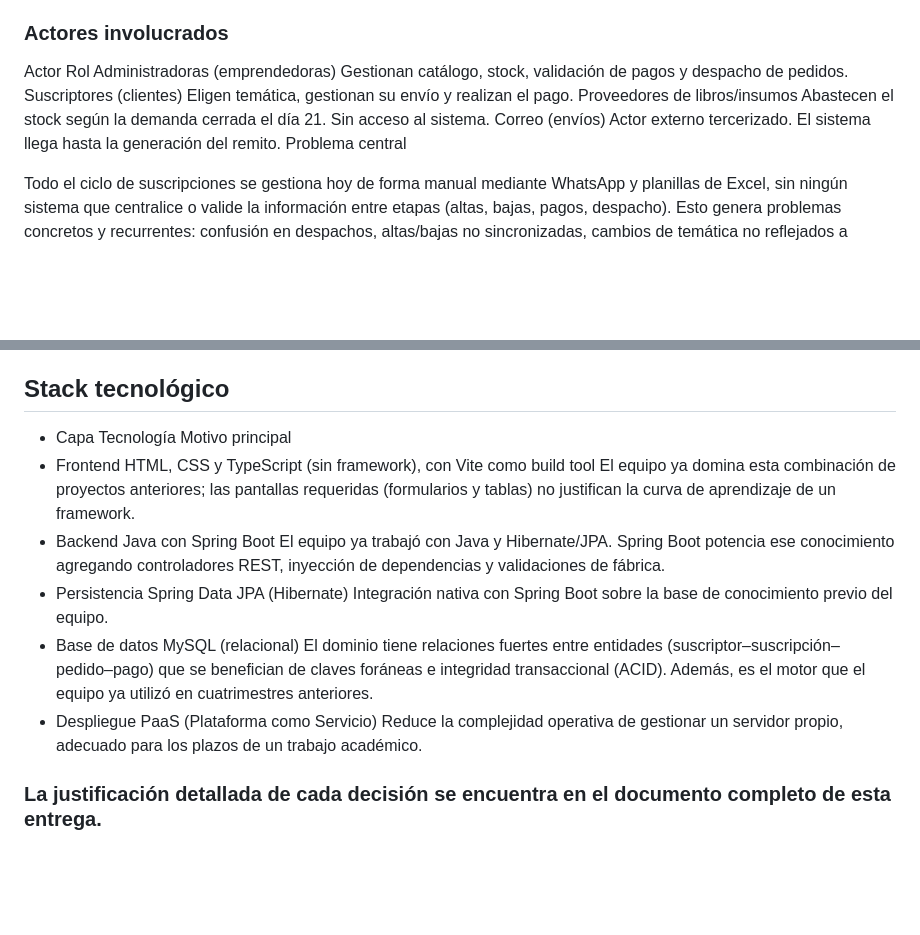
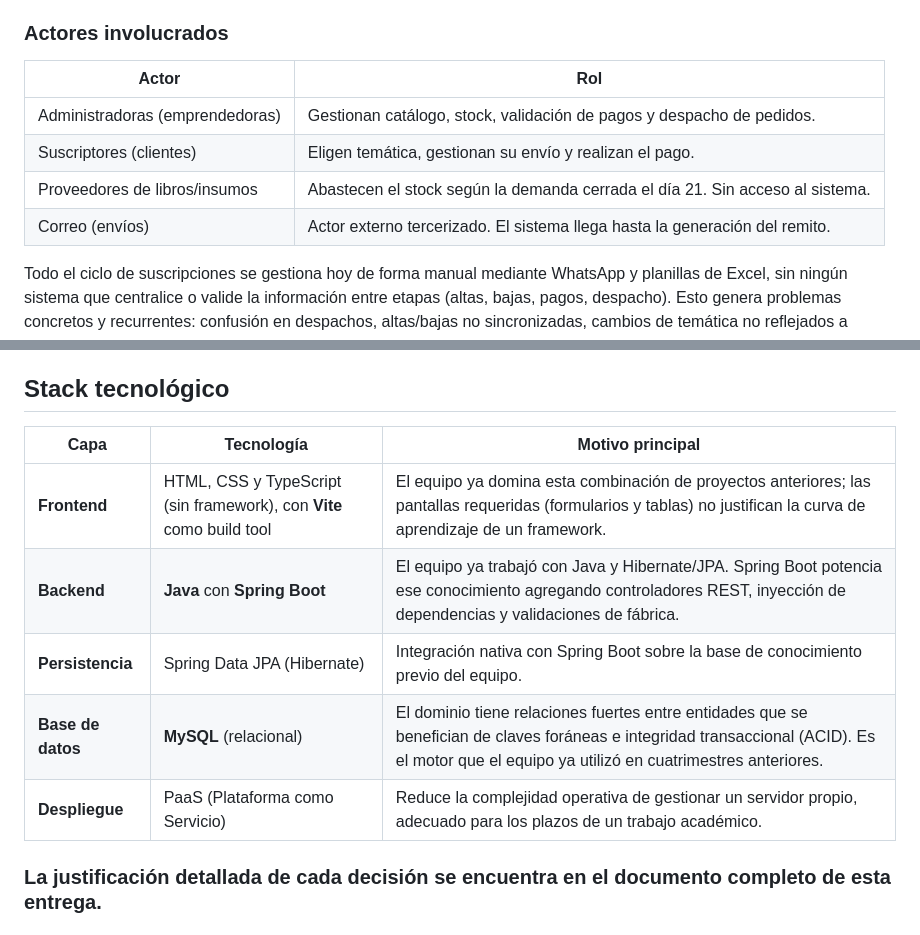
Before and after one commit to Emilce97/TFI-CajasLiterarias, a Markdown page: README.md, 2 parts joined by grey strips. Drawn GitHub-style; blank space fills up the shorter version.

```diff
--- a/README.md
+++ b/README.md
@@ -26,25 +26,25 @@ Día 1 al 5 del mes siguiente: despacho masivo de los pedidos.
 A futuro, las administradoras planean incorporar una modalidad premium con un Club de Lectura Virtual (videollamadas y votación de próximas lecturas), funcionalidad que hoy no pueden sostener con las herramientas manuales que usan.
 
 ### Actores involucrados
-Actor	Rol
-Administradoras (emprendedoras)	Gestionan catálogo, stock, validación de pagos y despacho de pedidos.
-Suscriptores (clientes)	Eligen temática, gestionan su envío y realizan el pago.
-Proveedores de libros/insumos	Abastecen el stock según la demanda cerrada el día 21. Sin acceso al sistema.
-Correo (envíos)	Actor externo tercerizado. El sistema llega hasta la generación del remito.
-Problema central
+| Actor | Rol |
+|---|---|
+| Administradoras (emprendedoras) | Gestionan catálogo, stock, validación de pagos y despacho de pedidos. |
+| Suscriptores (clientes) | Eligen temática, gestionan su envío y realizan el pago. |
+| Proveedores de libros/insumos | Abastecen el stock según la demanda cerrada el día 21. Sin acceso al sistema. |
+| Correo (envíos) | Actor externo tercerizado. El sistema llega hasta la generación del remito. |
 
 Todo el ciclo de suscripciones se gestiona hoy de forma manual mediante WhatsApp y planillas de Excel, sin ningún sistema que centralice o valide la información entre etapas (altas, bajas, pagos, despacho). Esto genera problemas concretos y recurrentes: confusión en despachos, altas/bajas no sincronizadas, cambios de temática no reflejados a tiempo, riesgo de reenviar títulos ya entregados, y desajustes entre pagos validados y stock físico disponible.
 
 Planteamiento formal: las administradoras de este emprendimiento, que gestionan todo el proceso manualmente, enfrentan el problema de que, a medida que crece la cantidad de suscriptores (actualmente 100 activos), la falta de sincronización entre etapas genera errores recurrentes, representando una pérdida estimada de entre $64.000 y $96.000 mensuales y entre 15 y 20 horas de trabajo dedicadas a validar información dispersa. Una solución de software podría centralizar el estado real de cada suscriptor y automatizar las reglas del ciclo mensual, eliminando la necesidad de validar manualmente cada etapa.
 
 ## Stack tecnológico
-- Capa	Tecnología	Motivo principal
-- Frontend	HTML, CSS y TypeScript (sin framework), con Vite como build tool	El equipo ya domina esta combinación de proyectos anteriores; las pantallas requeridas (formularios y tablas) no justifican la curva de aprendizaje de un framework.
-- Backend	Java con Spring Boot	El equipo ya trabajó con Java y Hibernate/JPA. Spring Boot potencia ese conocimiento agregando controladores REST, inyección de dependencias y validaciones de fábrica.
-- Persistencia	Spring Data JPA (Hibernate)	Integración nativa con Spring Boot sobre la base de conocimiento previo del equipo.
-- Base de datos	MySQL (relacional)	El dominio tiene relaciones fuertes entre entidades (suscriptor–suscripción–pedido–pago) que se benefician de claves foráneas e integridad transaccional (ACID). Además, es el motor que el equipo ya utilizó en cuatrimestres anteriores.
-- Despliegue	PaaS (Plataforma como Servicio)	Reduce la complejidad operativa de gestionar un servidor propio, adecuado para los plazos de un trabajo académico.
-
+| Capa | Tecnología | Motivo principal |
+|---|---|---|
+| **Frontend** | HTML, CSS y TypeScript (sin framework), con **Vite** como build tool | El equipo ya domina esta combinación de proyectos anteriores; las pantallas requeridas (formularios y tablas) no justifican la curva de aprendizaje de un framework. |
+| **Backend** | **Java** con **Spring Boot** | El equipo ya trabajó con Java y Hibernate/JPA. Spring Boot potencia ese conocimiento agregando controladores REST, inyección de dependencias y validaciones de fábrica. |
+| **Persistencia** | Spring Data JPA (Hibernate) | Integración nativa con Spring Boot sobre la base de conocimiento previo del equipo. |
+| **Base de datos** | **MySQL** (relacional) | El dominio tiene relaciones fuertes entre entidades que se benefician de claves foráneas e integridad transaccional (ACID). Es el motor que el equipo ya utilizó en cuatrimestres anteriores. |
+| **Despliegue** | PaaS (Plataforma como Servicio) | Reduce la complejidad operativa de gestionar un servidor propio, adecuado para los plazos de un trabajo académico. |
 ### La justificación detallada de cada decisión se encuentra en el documento completo de esta entrega.
 
 ## Alcance del MVP
```
Also changed, not shown: other parts of README.md (+15 -13 lines).
